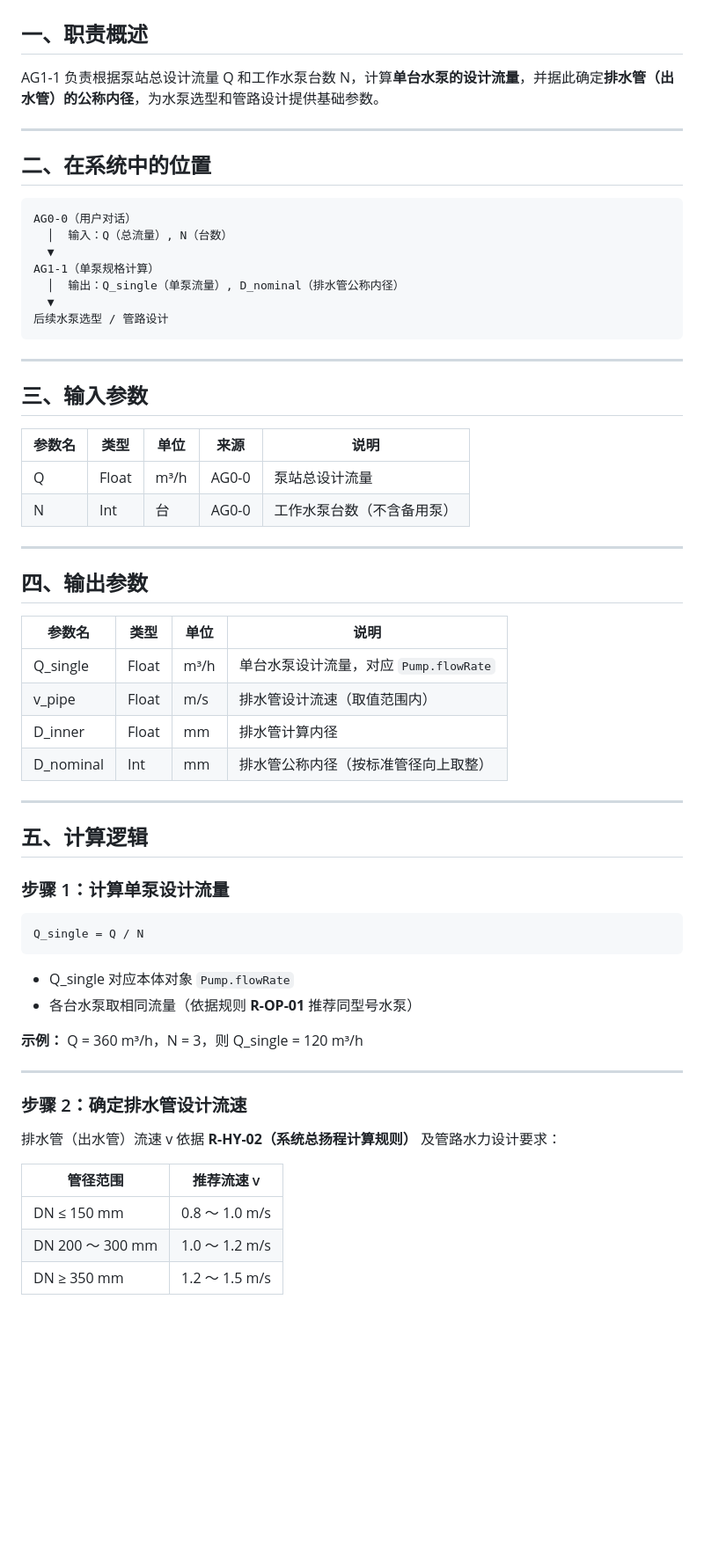
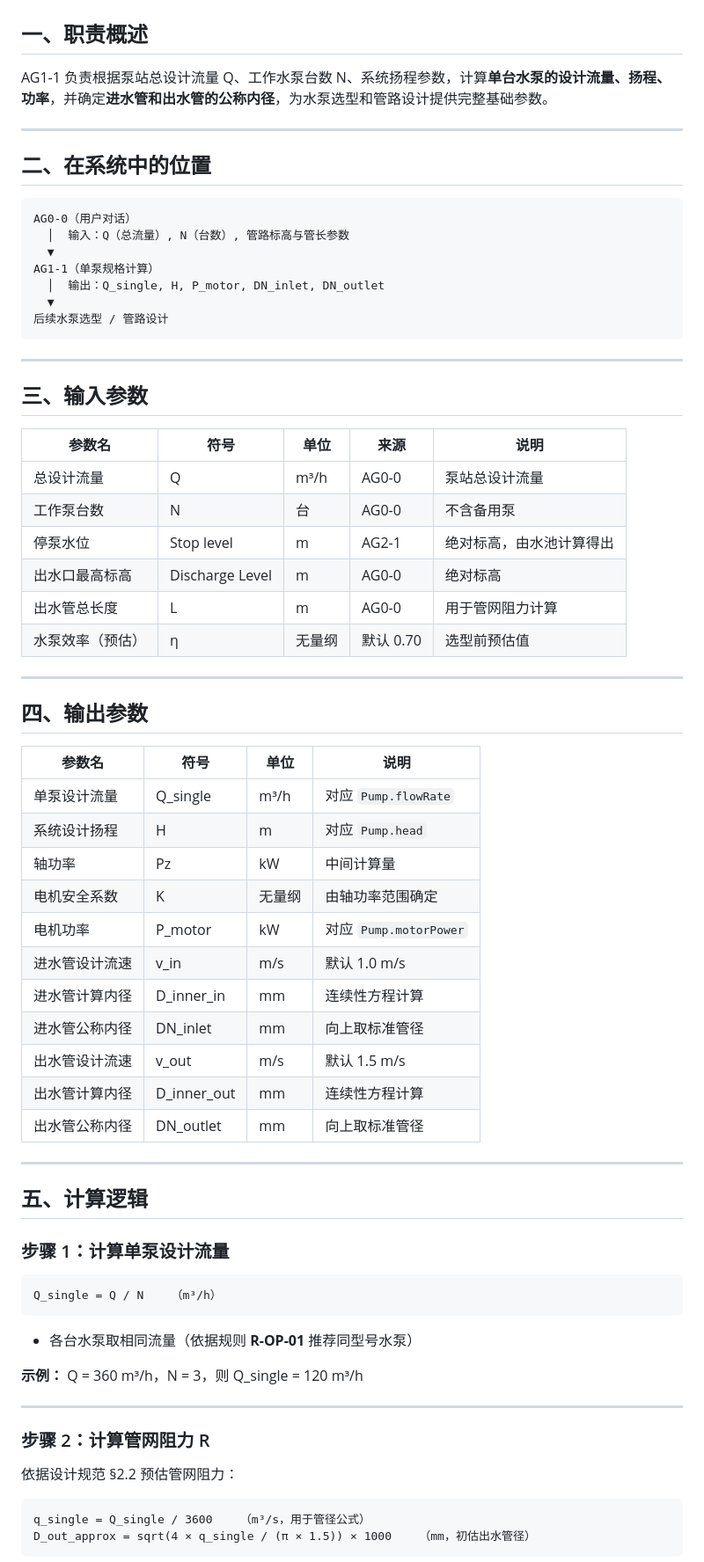
Before and after one commit to StillRunDeep/PlumpStation, a Markdown page: AG1-1-单泵规格计算.md, the part around one of its changes. Shown at 88% size. Drawn GitHub-style; blank space fills up the shorter version.

````diff
--- a/AG1-1-单泵规格计算.md
+++ b/AG1-1-单泵规格计算.md
@@ -2,7 +2,7 @@
 
 ## 一、职责概述
 
-AG1-1 负责根据泵站总设计流量 Q 和工作水泵台数 N，计算**单台水泵的设计流量**，并据此确定**排水管（出水管）的公称内径**，为水泵选型和管路设计提供基础参数。
+AG1-1 负责根据泵站总设计流量 Q、工作水泵台数 N、系统扬程参数，计算**单台水泵的设计流量、扬程、功率**，并确定**进水管和出水管的公称内径**，为水泵选型和管路设计提供完整基础参数。
 
 ---
 
@@ -10,10 +10,10 @@ AG1-1 负责根据泵站总设计流量 Q 和工作水泵台数 N，计算**单
 
 ```
 AG0-0（用户对话）
-  │  输入：Q（总流量）, N（台数）
+  │  输入：Q（总流量）, N（台数）, 管路标高与管长参数
   ▼
 AG1-1（单泵规格计算）
-  │  输出：Q_single（单泵流量）, D_nominal（排水管公称内径）
+  │  输出：Q_single, H, P_motor, DN_inlet, DN_outlet
   ▼
 后续水泵选型 / 管路设计
 ```
@@ -22,21 +22,32 @@ AG1-1（单泵规格计算）
 
 ## 三、输入参数
 
-| 参数名 | 类型 | 单位 | 来源 | 说明 |
+| 参数名 | 符号 | 单位 | 来源 | 说明 |
 |--------|------|------|------|------|
-| Q | Float | m³/h | AG0-0 | 泵站总设计流量 |
-| N | Int | 台 | AG0-0 | 工作水泵台数（不含备用泵） |
+| 总设计流量 | Q | m³/h | AG0-0 | 泵站总设计流量 |
+| 工作泵台数 | N | 台 | AG0-0 | 不含备用泵 |
+| 停泵水位 | Stop level | m | AG2-1 | 绝对标高，由水池计算得出 |
+| 出水口最高标高 | Discharge Level | m | AG0-0 | 绝对标高 |
+| 出水管总长度 | L | m | AG0-0 | 用于管网阻力计算 |
+| 水泵效率（预估） | η | 无量纲 | 默认 0.70 | 选型前预估值 |
 
 ---
 
 ## 四、输出参数
 
-| 参数名 | 类型 | 单位 | 说明 |
+| 参数名 | 符号 | 单位 | 说明 |
 |--------|------|------|------|
-| Q_single | Float | m³/h | 单台水泵设计流量，对应 `Pump.flowRate` |
-| v_pipe | Float | m/s | 排水管设计流速（取值范围内） |
-| D_inner | Float | mm | 排水管计算内径 |
-| D_nominal | Int | mm | 排水管公称内径（按标准管径向上取整） |
+| 单泵设计流量 | Q_single | m³/h | 对应 `Pump.flowRate` |
+| 系统设计扬程 | H | m | 对应 `Pump.head` |
+| 轴功率 | Pz | kW | 中间计算量 |
+| 电机安全系数 | K | 无量纲 | 由轴功率范围确定 |
+| 电机功率 | P_motor | kW | 对应 `Pump.motorPower` |
+| 进水管设计流速 | v_in | m/s | 默认 1.0 m/s |
+| 进水管计算内径 | D_inner_in | mm | 连续性方程计算 |
+| 进水管公称内径 | DN_inlet | mm | 向上取标准管径 |
+| 出水管设计流速 | v_out | m/s | 默认 1.5 m/s |
+| 出水管计算内径 | D_inner_out | mm | 连续性方程计算 |
+| 出水管公称内径 | DN_outlet | mm | 向上取标准管径 |
 
 ---
 
@@ -45,23 +56,21 @@ AG1-1（单泵规格计算）
 ### 步骤 1：计算单泵设计流量
 
 ```
-Q_single = Q / N
+Q_single = Q / N    （m³/h）
 ```
 
-- Q_single 对应本体对象 `Pump.flowRate`
 - 各台水泵取相同流量（依据规则 **R-OP-01** 推荐同型号水泵）
 
 **示例：** Q = 360 m³/h，N = 3，则 Q_single = 120 m³/h
 
 ---
 
-### 步骤 2：确定排水管设计流速
+### 步骤 2：计算管网阻力 R
 
-排水管（出水管）流速 v 依据 **R-HY-02（系统总扬程计算规则）** 及管路水力设计要求：
+依据设计规范 §2.2 预估管网阻力：
 
-| 管径范围 | 推荐流速 v |
-|----------|-----------|
-| DN ≤ 150 mm | 0.8 ～ 1.0 m/s |
-| DN 200 ～ 300 mm | 1.0 ～ 1.2 m/s |
-| DN ≥ 350 mm | 1.2 ～ 1.5 m/s |
+```
+q_single = Q_single / 3600    （m³/s，用于管径公式）
+D_out_approx = sqrt(4 × q_single / (π × 1.5)) × 1000    （mm，初估出水管径）
+```
 
````
Also changed, not shown: other parts of AG1-1-单泵规格计算.md (+132 -39 lines).
